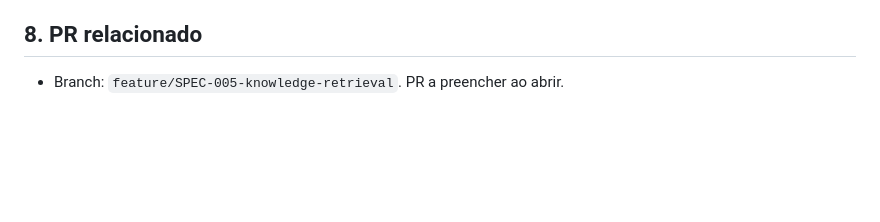
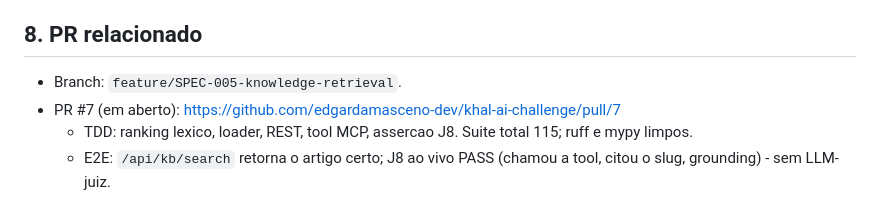
Before and after one commit to edgardamasceno-dev/khal-ai-challenge, a Markdown page: docs/specs/SPEC-005-knowledge-retrieval.md, the part around the change. Rendered like a GitHub page; blank space fills up the shorter version.

Commit message:
docs(spec-005): linka PR #7 na SPEC
Contexto:
- SPEC: SPEC-005.
- Por que esta mudanca existe: rastreabilidade SPEC->PR (docs/08, regra 9).

Mudancas:
- Secao 8 da SPEC-005 referencia o PR #7 e o resultado.

Notas:
- ADR: N/A. Versionamento: none.

```diff
--- a/docs/specs/SPEC-005-knowledge-retrieval.md
+++ b/docs/specs/SPEC-005-knowledge-retrieval.md
@@ -62,4 +62,7 @@ filesystem) segue o ADR-0004 - sem cascata banco/filesystem.
 
 ## 8. PR relacionado
 
-- Branch: `feature/SPEC-005-knowledge-retrieval`. PR a preencher ao abrir.
+- Branch: `feature/SPEC-005-knowledge-retrieval`.
+- PR #7 (em aberto): https://github.com/edgardamasceno-dev/khal-ai-challenge/pull/7
+  - TDD: ranking lexico, loader, REST, tool MCP, assercao J8. Suite total 115; ruff e mypy limpos.
+  - E2E: `/api/kb/search` retorna o artigo certo; J8 ao vivo PASS (chamou a tool, citou o slug, grounding) - sem LLM-juiz.
```
